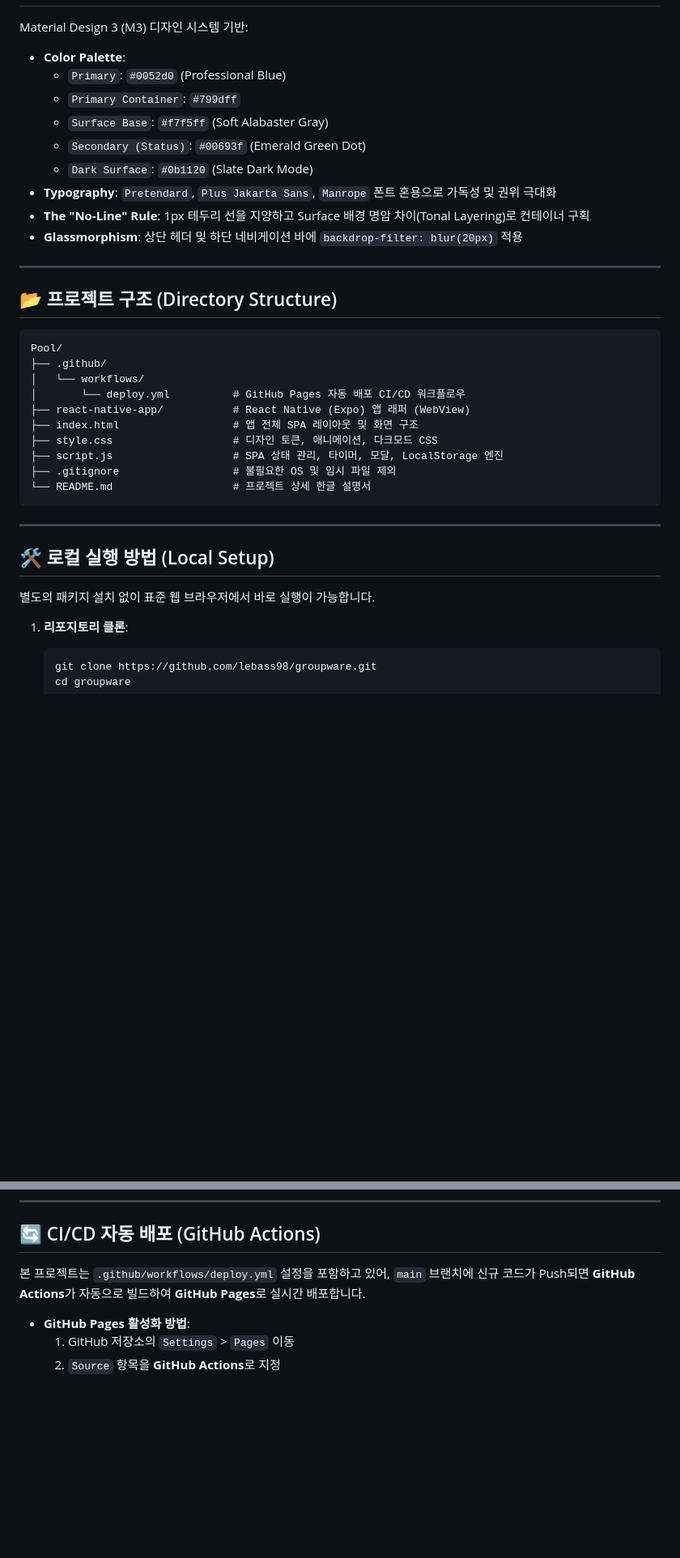
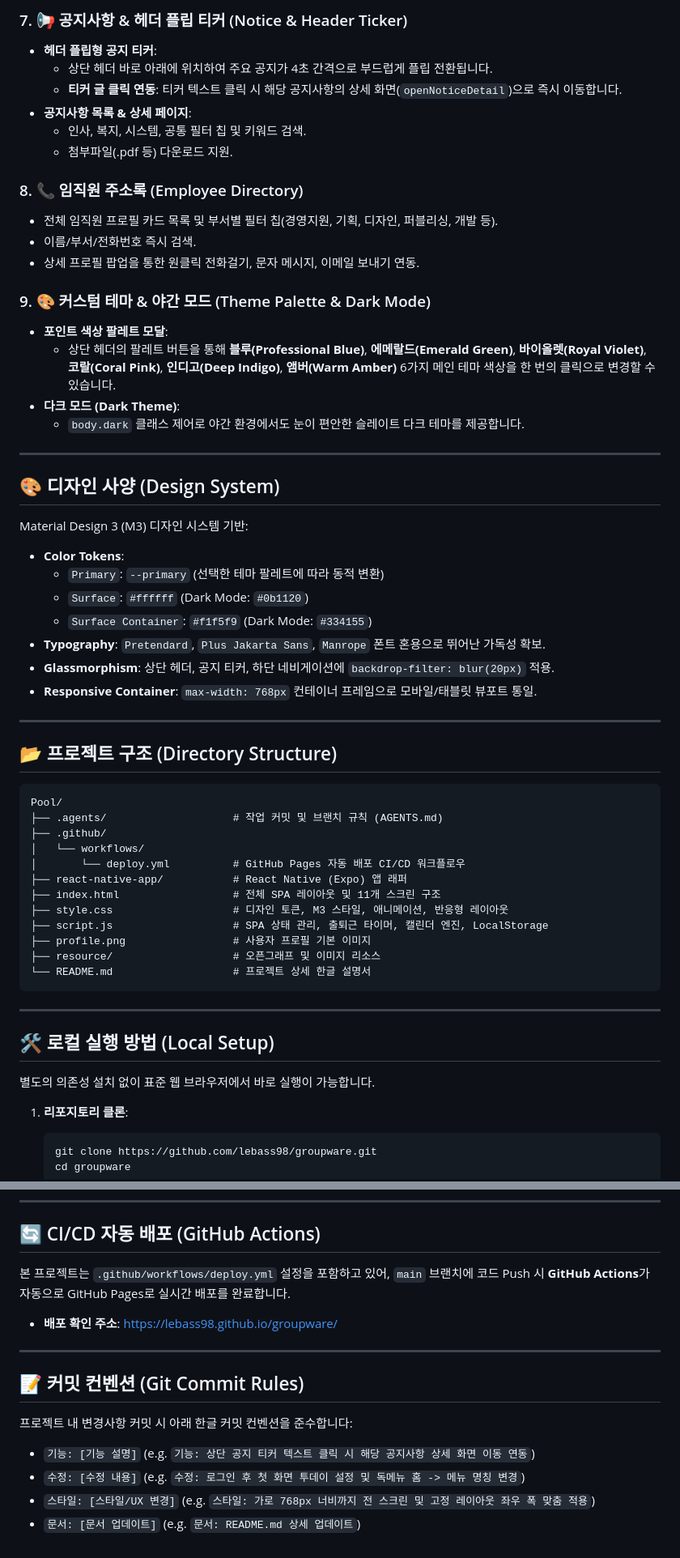
Before and after one commit to lebass98/groupware, a Markdown page: README.md, 2 parts joined by grey strips. Shown at 81% size. Rendered like a GitHub page; blank space fills up the shorter version.

Commit message:
문서: README.md 상세 업데이트

````diff
--- a/README.md
+++ b/README.md
@@ -72,15 +70,35 @@
+### 7. 📢 공지사항 & 헤더 플립 티커 (Notice & Header Ticker)
+- **헤더 플립형 공지 티커**:
+  - 상단 헤더 바로 아래에 위치하여 주요 공지가 4초 간격으로 부드럽게 플립 전환됩니다.
+  - **티커 글 클릭 연동**: 티커 텍스트 클릭 시 해당 공지사항의 상세 화면(`openNoticeDetail`)으로 즉시 이동합니다.
+- **공지사항 목록 & 상세 페이지**:
+  - 인사, 복지, 시스템, 공통 필터 칩 및 키워드 검색.
+  - 첨부파일(.pdf 등) 다운로드 지원.
+
+### 8. 📞 임직원 주소록 (Employee Directory)
+- 전체 임직원 프로필 카드 목록 및 부서별 필터 칩(경영지원, 기획, 디자인, 퍼블리싱, 개발 등).
+- 이름/부서/전화번호 즉시 검색.
+- 상세 프로필 팝업을 통한 원클릭 전화걸기, 문자 메시지, 이메일 보내기 연동.
+
+### 9. 🎨 커스텀 테마 & 야간 모드 (Theme Palette & Dark Mode)
+- **포인트 색상 팔레트 모달**:
+  - 상단 헤더의 팔레트 버튼을 통해 **블루(Professional Blue)**, **에메랄드(Emerald Green)**, **바이올렛(Royal Violet)**, **코랄(Coral Pink)**, **인디고(Deep Indigo)**, **앰버(Warm Amber)** 6가지 메인 테마 색상을 한 번의 클릭으로 변경할 수 있습니다.
+- **다크 모드 (Dark Theme)**:
+  - `body.dark` 클래스 제어로 야간 환경에서도 눈이 편안한 슬레이트 다크 테마를 제공합니다.
+
+---
+
+## 🎨 디자인 사양 (Design System)
 
 Material Design 3 (M3) 디자인 시스템 기반:
 
-- **Color Palette**:
-  - `Primary`: `#0052d0` (Professional Blue)
-  - `Primary Container`: `#799dff`
-  - `Surface Base`: `#f7f5ff` (Soft Alabaster Gray)
-  - `Secondary (Status)`: `#00693f` (Emerald Green Dot)
-  - `Dark Surface`: `#0b1120` (Slate Dark Mode)
-- **Typography**: `Pretendard`, `Plus Jakarta Sans`, `Manrope` 폰트 혼용으로 가독성 및 권위 극대화
-- **The "No-Line" Rule**: 1px 테두리 선을 지양하고 Surface 배경 명암 차이(Tonal Layering)로 컨테이너 구획
-- **Glassmorphism**: 상단 헤더 및 하단 네비게이션 바에 `backdrop-filter: blur(20px)` 적용
+- **Color Tokens**:
+  - `Primary`: `--primary` (선택한 테마 팔레트에 따라 동적 변환)
+  - `Surface`: `#ffffff` (Dark Mode: `#0b1120`)
+  - `Surface Container`: `#f1f5f9` (Dark Mode: `#334155`)
+- **Typography**: `Pretendard`, `Plus Jakarta Sans`, `Manrope` 폰트 혼용으로 뛰어난 가독성 확보.
+- **Glassmorphism**: 상단 헤더, 공지 티커, 하단 네비게이션에 `backdrop-filter: blur(20px)` 적용.
+- **Responsive Container**: `max-width: 768px` 컨테이너 프레임으로 모바일/태블릿 뷰포트 통일.
 
 ---
 
@@ -88,14 +106,16 @@ Material Design 3 (M3) 디자인 시스템 기반:
 
 ```text
 Pool/
+├── .agents/                    # 작업 커밋 및 브랜치 규칙 (AGENTS.md)
 ├── .github/
 │   └── workflows/
 │       └── deploy.yml          # GitHub Pages 자동 배포 CI/CD 워크플로우
-├── react-native-app/           # React Native (Expo) 앱 래퍼 (WebView)
-├── index.html                  # 앱 전체 SPA 레이아웃 및 화면 구조
-├── style.css                   # 디자인 토큰, 애니메이션, 다크모드 CSS
-├── script.js                   # SPA 상태 관리, 타이머, 모달, LocalStorage 엔진
-├── .gitignore                  # 불필요한 OS 및 임시 파일 제외
+├── react-native-app/           # React Native (Expo) 앱 래퍼
+├── index.html                  # 전체 SPA 레이아웃 및 11개 스크린 구조
+├── style.css                   # 디자인 토큰, M3 스타일, 애니메이션, 반응형 레이아웃
+├── script.js                   # SPA 상태 관리, 출퇴근 타이머, 캘린더 엔진, LocalStorage
+├── profile.png                 # 사용자 프로필 기본 이미지
+├── resource/                   # 오픈그래프 및 이미지 리소스
 └── README.md                   # 프로젝트 상세 한글 설명서
 ```
 
@@ -103,7 +123,7 @@ Pool/
 
 ## 🛠️ 로컬 실행 방법 (Local Setup)
 
-별도의 패키지 설치 없이 표준 웹 브라우저에서 바로 실행이 가능합니다.
+별도의 의존성 설치 없이 표준 웹 브라우저에서 바로 실행이 가능합니다.
 
 1. **리포지토리 클론**:
    ```bash
@@ -124,8 +144,17 @@ Pool/
 
 ## 🔄 CI/CD 자동 배포 (GitHub Actions)
 
-본 프로젝트는 `.github/workflows/deploy.yml` 설정을 포함하고 있어, `main` 브랜치에 신규 코드가 Push되면 **GitHub Actions**가 자동으로 빌드하여 **GitHub Pages**로 실시간 배포합니다.
+본 프로젝트는 `.github/workflows/deploy.yml` 설정을 포함하고 있어, `main` 브랜치에 코드 Push 시 **GitHub Actions**가 자동으로 GitHub Pages로 실시간 배포를 완료합니다.
 
-- **GitHub Pages 활성화 방법**:
-  1. GitHub 저장소의 `Settings` > `Pages` 이동
-  2. `Source` 항목을 **GitHub Actions**로 지정
+- **배포 확인 주소**: [https://lebass98.github.io/groupware/](https://lebass98.github.io/groupware/)
+
+---
+
+## 📝 커밋 컨벤션 (Git Commit Rules)
+
+프로젝트 내 변경사항 커밋 시 아래 한글 커밋 컨벤션을 준수합니다:
+
+- `기능: [기능 설명]` (e.g. `기능: 상단 공지 티커 텍스트 클릭 시 해당 공지사항 상세 화면 이동 연동`)
+- `수정: [수정 내용]` (e.g. `수정: 로그인 후 첫 화면 투데이 설정 및 독메뉴 홈 -> 메뉴 명칭 변경`)
+- `스타일: [스타일/UX 변경]` (e.g. `스타일: 가로 768px 너비까지 전 스크린 및 고정 레이아웃 좌우 폭 맞춤 적용`)
+- `문서: [문서 업데이트]` (e.g. `문서: README.md 상세 업데이트`)
````
Also changed, not shown: other parts of README.md (+51 -53 lines).
